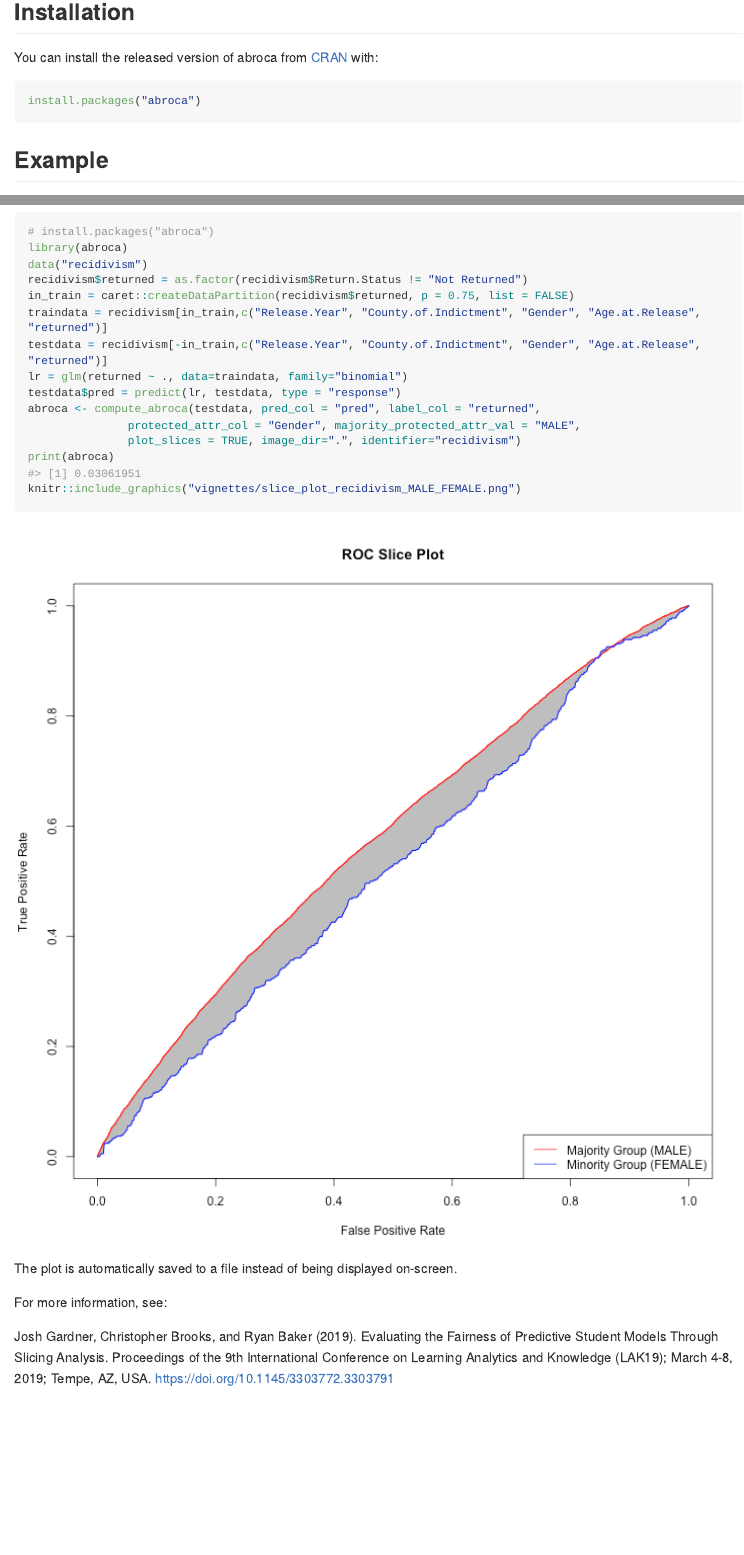
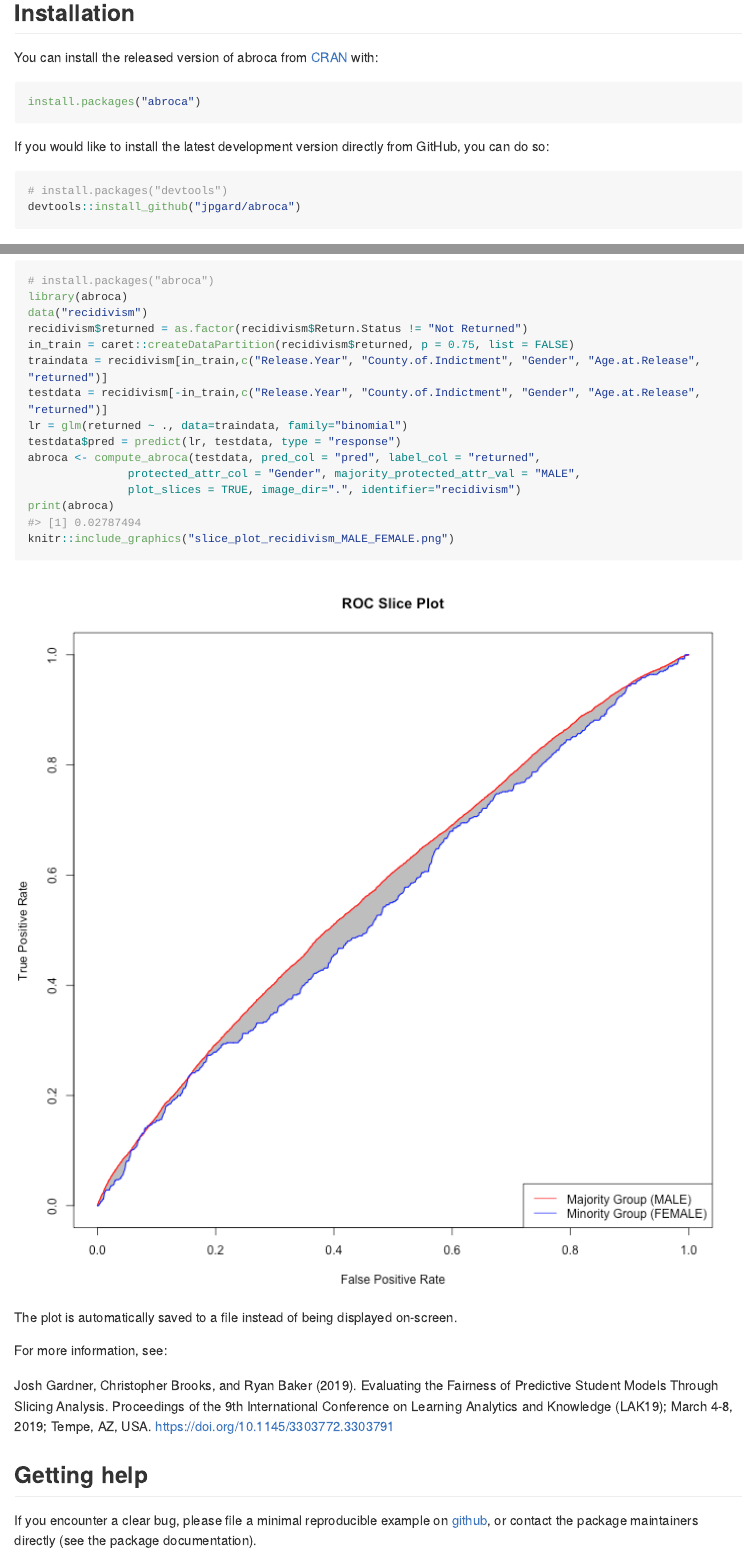
Before and after one commit to jpgard/abroca, an R Markdown document (README.Rmd): the page in a window 1100 px wide, from 190 px down before the commit and from 280 px down after it, so that both start at the same text, and a second part further down, joined at a grey line. The pictures show the output file README.md that the author committed with the source, drawn offline in the style of GitHub; long lines of code are wrapped; badge pictures from the web are left out.

Commit message:
README updates; removed non-standard file at top level

````diff
--- a/README.Rmd
+++ b/README.Rmd
@@ -20,9 +21,17 @@ The goal of abroca is to provide basic functionality for computing and visualizi
 
 You can install the released version of abroca from [CRAN](https://CRAN.R-project.org) with:
 
-``` r
+```{r, eval=FALSE}
 install.packages("abroca")
 ```
+
+If you would like to install the latest development version directly from GitHub, you can do so:
+
+```{r, eval=FALSE}
+# install.packages("devtools")
+devtools::install_github("jpgard/abroca")
+```
+
 
 ## Example
 
@@ -42,7 +51,7 @@ abroca <- compute_abroca(testdata, pred_col = "pred", label_col = "returned",
                protected_attr_col = "Gender", majority_protected_attr_val = "MALE",
                plot_slices = TRUE, image_dir=".", identifier="recidivism")
 print(abroca)
-knitr::include_graphics("vignettes/slice_plot_recidivism_MALE_FEMALE.png")
+knitr::include_graphics("slice_plot_recidivism_MALE_FEMALE.png")
 ```
 
 The plot is automatically saved to a file instead of being displayed on-screen.
@@ -51,4 +60,8 @@ For more information, see:
 
 Josh Gardner, Christopher Brooks, and Ryan Baker (2019). Evaluating the Fairness of Predictive Student Models Through Slicing Analysis. Proceedings of the 9th International Conference on Learning Analytics and Knowledge (LAK19); March 4-8, 2019; Tempe, AZ, USA. https://doi.org/10.1145/3303772.3303791
 
+## Getting help
+
+If you encounter a clear bug, please file a minimal reproducible example on [github](https://github.com/jpgard/abroca/issues), or contact the package maintainers directly (see the package documentation).
+
 [![Travis build status](https://travis-ci.org/jpgard/abroca.svg?branch=master)](https://travis-ci.org/jpgard/abroca)
````
Also changed, not shown: README.md, slice_plot_recidivism_MALE_FEMALE.png, README.Rmd (5 more changed lines), 1 other file.
